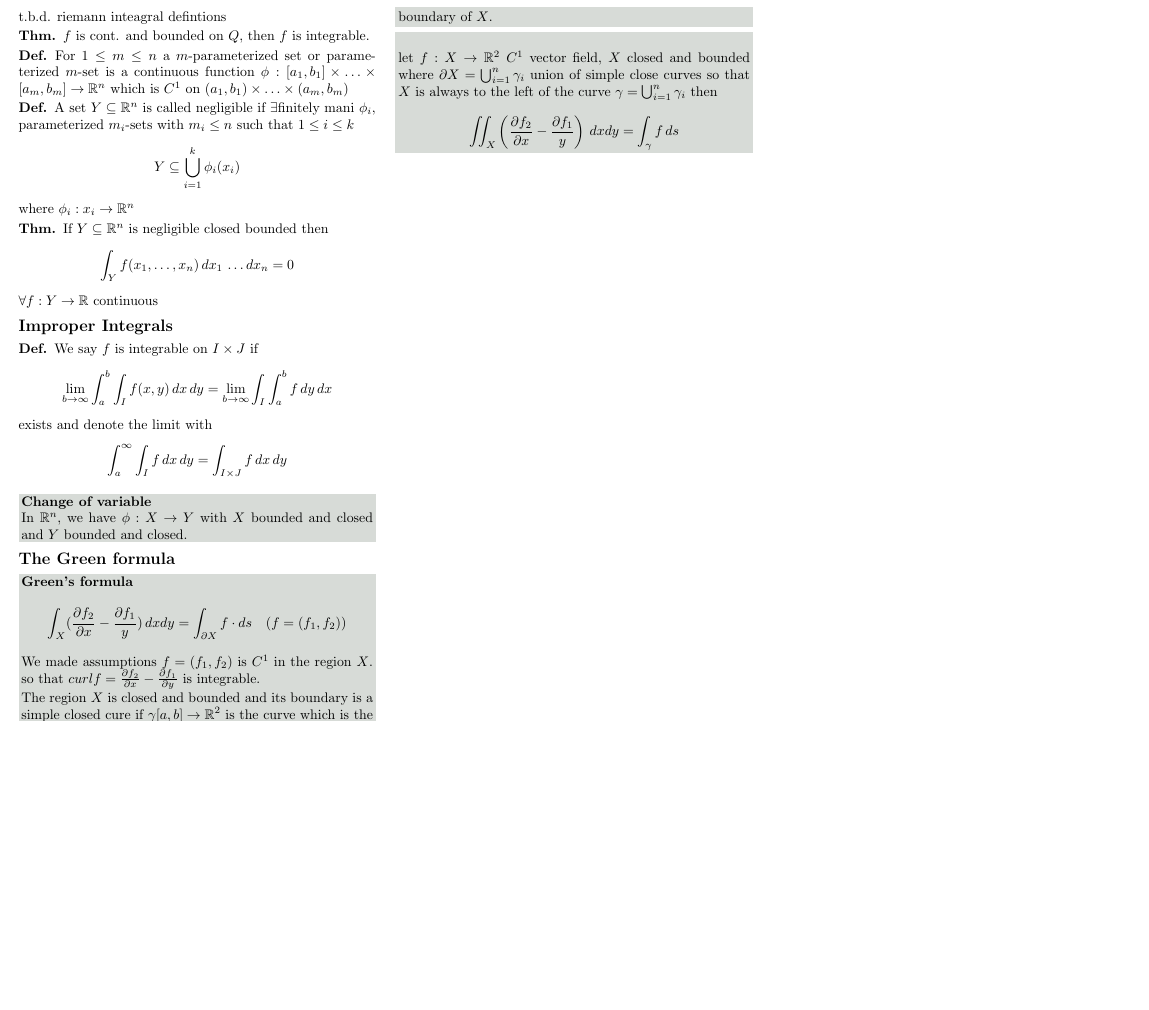
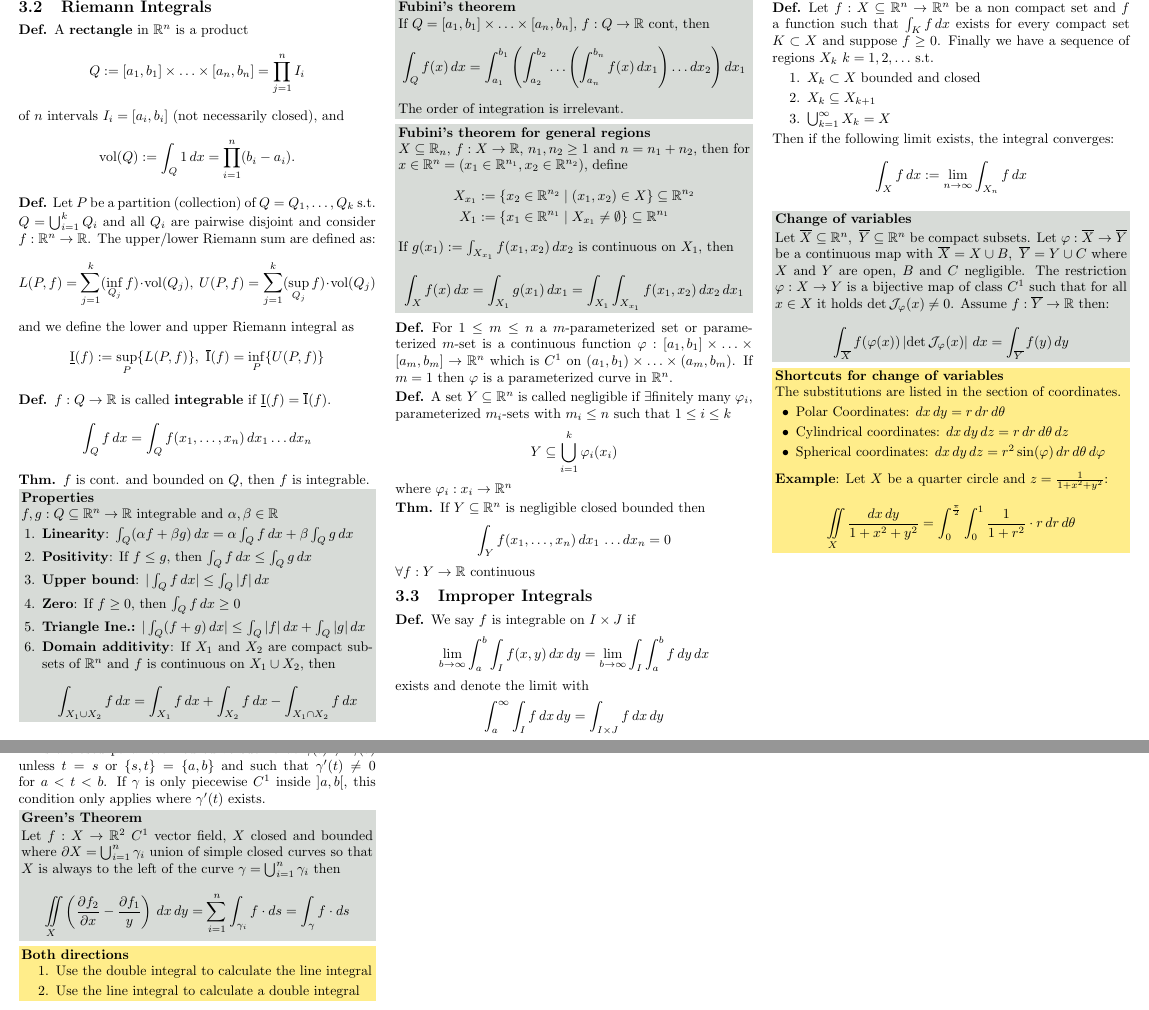
Before and after one commit to ucinereo/ETH-Cheatsheets, a LaTeX document (analysis2/analysis2_cheatsheet.tex): part of page 5 of 5 before the commit and two parts of pages 5 and 6 of 6 after it, the two joined at a grey line, cut at the place of the change, the shorter picture padded with empty space. Compiled offline with pdfLaTeX.

Commit message:
[Analysis II] Finish stuff from ANA II

```diff
--- a/analysis2/analysis2_cheatsheet.tex
+++ b/analysis2/analysis2_cheatsheet.tex
@@ -25,6 +25,7 @@
 \usepackage{amsmath}
 \usepackage{bm}
 \usepackage{centernot}
+\usepackage{esint}
 
 \newtheorem*{corollary}{Cor}
 \newtheorem*{lemma}{Lemma}
@@ -827,20 +828,68 @@ Since \(e^{\lambda x}\) can never be \(0\) \(\implies\) \(P(\lambda) = 0\). \(P(
     \end{gather*}
 \end{theorem}
 
-t.b.d. riemann inteagral defintions
+\subsection{Riemann Integrals}
+\begin{definition}
+    A \textbf{rectangle} in \(\R^n\) is a product
+    \[Q := [a_1, b_1] \times \ldots \times [a_n, b_n] = \prod_{j=1}^n I_i\]
+    of \(n\) intervals \(I_i = [a_i, b_i]\) (not necessarily closed), and
+    \[\text{vol}(Q) := \int_Q 1 \,dx = \prod_{i=1}^n (b_i - a_i).\]
+\end{definition}
+
+\begin{definition}
+    Let \(P\) be a partition (collection) of \(Q = Q_1, \ldots, Q_k\) s.t. \(Q = \bigcup_{i=1}^k Q_i\) and all \(Q_i\) are pairwise disjoint and consider \(f: \R^n \to \R\).
+    The upper/lower Riemann sum are defined as:
+    \[L(P, f) = \sum_{j = 1}^k (\inf_{Q_j} f) \cdot \text{vol}(Q_j), \ U(P, f) = \sum_{j = 1}^k (\sup_{Q_j} f) \cdot \text{vol}(Q_j)\]
+    and we define the lower and upper Riemann integral as
+    \[\underline{\text{I}}(f) := \sup_P \{L(P, f)\}, \ \overline{\text{I}}(f) = \inf_P \{U(P, f)\}\]
+\end{definition}
+
+\begin{definition}
+    \(f: Q \to \R\) is called \textbf{integrable} if \(\underline{\text{I}}(f) = \overline{\text{I}}(f)\).
+    \[\int_Q f \,dx = \int_Q f(x_1, \ldots, x_n) \, dx_1 \ldots dx_n\]
+\end{definition}
 
 \begin{theorem}
     \(f\) is cont. and bounded on \(Q\), then \(f\) is integrable.
 \end{theorem}
 
+\begin{ntheorem*}[Properties] \(f,g : Q \subseteq \R^n \to \R\) integrable and \(\alpha, \beta \in \R\)
+    \begin{enumerate}[leftmargin=15pt]
+        \item \textbf{Linearity}: \(\int_Q(\alpha f + \beta g) \, dx = \alpha \int_Q f \, dx + \beta \int_Q g \,dx\)
+        \item \textbf{Positivity}: If \(f \leq g\), then \(\int_Q f \, dx \leq \int_Q g \, dx\)
+        \item \textbf{Upper bound}: \(| \int_Q f \, dx | \leq \int_Q |f| \, dx\)
+        \item \textbf{Zero}: If \(f \geq 0\), then \(\int_Q f \, dx \geq 0\)
+        \item \textbf{Triangle Ine.:} \(| \int_Q (f + g) \, dx | \leq \int_Q |f| \, dx + \int_Q |g| \, dx\)
+        \item \textbf{Domain additivity}: If \(X_1\) and \(X_2\) are compact subsets of \(\R^n\) and \(f\) is continuous on \(X_1 \cup X_2\), then
+        \[\int_{X_1 \cup X_2} f \, dx = \int_{X_1} f \, dx + \int_{X_2} f \, dx - \int_{X_1 \cap X_2} f \, dx\]
+    \end{enumerate}
+\end{ntheorem*}
+
+\begin{ntheorem*}[Fubini's theorem]
+    If \(Q = [a_1, b_1] \times \ldots \times [a_n, b_n]\), \(f: Q \to \R\) cont, then
+    \[\int_Q f(x) \, dx = \int_{a_1}^{b_1} \left(\int_{a_2}^{b_2} \ldots \left( \int_{a_n}^{b_n} f(x) \, dx_1 \right) \ldots dx_2\right) dx_1\]
+    The order of integration is irrelevant.
+\end{ntheorem*}
+
+\begin{ntheorem*}[Fubini's theorem for general regions]
+    \(X \subseteq \R_n\), \(f: X \to \R\), \(n_1, n_2 \geq 1\) and \(n = n_1 + n_2\), then for \(x \in \R^n = (x_1 \in \R^{n_1}, x_2 \in \R^{n_2})\), define
+    \begin{align*}
+        X_{x_1} &:= \{x_2 \in \R^{n_2} \mid (x_1, x_2) \in X\} \subseteq \R^{n_2} \\
+        X_1 &:= \{x_1 \in \R^{n_1} \mid X_{x_1} \neq \emptyset\} \subseteq \R^{n_1}
+    \end{align*}
+    If \(g(x_1):= \int_{X_{x_1}} f(x_1, x_2) \, dx_2\) is continuous on \(X_1\), then
+    \[\int_X f(x) \, dx = \int_{X_1} g(x_1) \, dx_1 = \int_{X_1}\int_{X_{x_1}} f(x_1, x_2) \, dx_2 \, dx_1\]
+\end{ntheorem*}
+
 \begin{definition}
-    For \(1 \leq m \leq n\) a \(m\)-parameterized set or parameterized \(m\)-set is a continuous function \(\phi: [a_1, b_1] \times \ldots \times [a_m, b_m] \to \R^n\) which is \(C^1\) on \((a_1, b_1) \times \ldots \times (a_m, b_m)\)
+    For \(1 \leq m \leq n\) a \(m\)-parameterized set or parameterized \(m\)-set is a continuous function \(\varphi: [a_1, b_1] \times \ldots \times [a_m, b_m] \to \R^n\) which is \(C^1\) on \((a_1, b_1) \times \ldots \times (a_m, b_m)\).
+    If \(m = 1\) then \(\varphi\) is a parameterized curve in \(\R^n\).
 \end{definition}
 
 \begin{definition}
-    A set \(Y \subseteq \R^n\) is called negligible if \(\exists\)finitely mani \(\phi_i\), parameterized \(m_i\)-sets with \(m_i \leq n\) such that \(1 \leq i \leq k\)
-    \[Y \subseteq \bigcup_{i = 1}^k \phi_i(x_i)\]
-    where \(\phi_i: x_i \to \R^n\)
+    A set \(Y \subseteq \R^n\) is called negligible if \(\exists\)finitely many \(\varphi_i\), parameterized \(m_i\)-sets with \(m_i \leq n\) such that \(1 \leq i \leq k\)
+    \[Y \subseteq \bigcup_{i = 1}^k \varphi_i(x_i)\]
+    where \(\varphi_i: x_i \to \R^n\)
 \end{definition}
 
 \begin{theorem}
@@ -849,7 +898,7 @@ t.b.d. riemann inteagral defintions
     \(\forall f: Y \to \R\) continuous
 \end{theorem}
 
-\subsection*{Improper Integrals}
+\subsection{Improper Integrals}
 \begin{definition}
     We say \(f\) is integrable on \(I \times J\) if
     \[\lim_{b \to \infty} \int_a^b \int_I f(x, y) \,dx \,dy = \lim_{b \to \infty} \int_I \int_a^b f \, dy \, dx\]
@@ -857,22 +906,51 @@ t.b.d. riemann inteagral defintions
     \[\int_a^\infty \int_I f \,dx \,dy = \int_{I \times J} f \,dx \,dy\]
 \end{definition}
 
-\begin{ntheorem*}[Change of variable]
-    In \(\R^n\), we have \(\phi: X \to Y\) with \(X\) bounded and closed and \(Y\) bounded and closed.
+\begin{definition}
+    Let \(f: X \subseteq \R^n \to \R^n\) be a non compact set and \(f\) a function such that \(\int_K f \, dx\) exists for every compact set \(K \subset X\) and suppose \(f \geq 0\). Finally we have a sequence of regions \(X_k \ k = 1, 2, \ldots\) s.t.
+    \begin{enumerate}
+        \item \(X_k \subset X\) bounded and closed
+        \item \(X_k \subseteq X_{k+1}\)
+        \item \(\bigcup_{k=1}^\infty X_k = X\)
+    \end{enumerate}
+    Then if the following limit exists, the integral converges:
+    \[\int_X f \, dx := \lim_{n\to\infty} \int_{X_n}f \, dx\]
+\end{definition}
+
+\begin{ntheorem*}[Change of variables]
+    Let \(\overline{X} \subseteq \R^n, \ \overline{Y} \subseteq \R^n\) be compact subsets. Let \(\varphi: \overline{X} \to \overline{Y}\) be a continuous map with \(\overline{X} = X \cup B, \ \overline{Y} = Y \cup C\) where \(X\) and \(Y\) are open, \(B\) and \(C\) negligible. The restriction \(\varphi: X \to Y\) is a bijective map of class \(C^1\) such that for all \(x \in X\) it holds \(\det \J_\varphi(x) \neq 0\). Assume \(f: \overline{Y} \to \R\) then:
+    \[\int_{\overline{X}} f(\varphi(x)) \left|\det \J_\varphi(x)\right| \,dx = \int_{\overline{Y}} f(y) \,dy\]
 \end{ntheorem*}
 
-\subsection*{The Green formula}
+\begin{note*}[Shortcuts for change of variables]
+    The substitutions are listed in the section of coordinates.
+    \begin{itemize}[leftmargin=15pt]
+        \item Polar Coordinates: \(dx \, dy = r \, dr \, d\theta\)
+        \item Cylindrical coordinates: \(dx \, dy \, dz = r \, dr \, d\theta \, dz\)
+        \item Spherical coordinates: \(dx \, dy \, dz = r^2 \sin(\varphi) \, dr \, d\theta \, d\varphi\)
+    \end{itemize}
+    \vspace{5pt}
+    \textbf{Example}: Let \(X\) be a quarter circle and \(z = \frac{1}{1 + x^2 + y^2}\):
+    \[\iint\displaylimits_X \frac{dx \, dy}{1 + x^2 + y^2} = \int_0^{\frac{\pi}{2}} \int_0^1 \frac{1}{1 + r^2} \cdot r \, dr \, d\theta\]
+\end{note*}
 
-\begin{ntheorem*}[Green's formula]
-    \[\int_X (\frac{\partial f_2}{\partial x} - \frac{\partial f_1}{y}) \, dx dy = \int_{\partial X} f \cdot ds \quad (f = (f_1, f_2))\]
-    We made assumptions \(f = (f_1, f_2)\) is \(C^1\) in the region \(X\). so that \(curl f = \frac{\partial f_2}{\partial x } - \frac{\partial f_1}{\partial y}\) is integrable.
+\pagebreak
+\subsection{The Green formula}
 
-    \noindent The region \(X\) is closed and bounded and its boundary is a simple closed cure if \(\gamma[a, b] \to \R^2\) is the curve which is the boundary of \(X\).
+\begin{definition}
+    A \textbf{simple closed parameterized curve} \(\gamma:[a, b] \to \R^2\) is a closed parameterized curve such that \(\gamma(t) \neq \gamma(s)\) unless \(t = s\) or \(\{s, t\} = \{a, b\}\) and such that \(\gamma'(t) \neq 0\) for \(a < t < b\). If \(\gamma\) is only piecewise \(C^1\) inside \(]a, b[\), this condition only applies where \(\gamma'(t)\) exists.
+\end{definition}
+
+\begin{ntheorem*}[Green's Theorem]
+    Let \(f: X \to \R^2\) \(C^1\) vector field, \(X\) closed and bounded where \(\partial X = \bigcup_{i = 1}^n \gamma_i\) union of simple closed curves so that \(X\)  is always to the left of the curve \(\gamma = \bigcup_{i = 1}^n \gamma_i\) then
+    \[\iint\displaylimits_{X} \left(\frac{\partial f_2}{\partial x} - \frac{\partial f_1}{y}\right) \, dx \, dy = \sum_{i =1}^n \int_{\gamma_i} f \cdot ds = \int_\gamma f \cdot ds\]
 \end{ntheorem*}
 
-\begin{ntheorem*}
-    let \(f: X \to \R^2\) \(C^1\) vector field, \(X\) closed and bounded where \(\partial X = \bigcup_{i = 1}^n \gamma_i\) union of simple close curves so that \(X\)  is always to the left of the curve \(\gamma = \bigcup_{i = 1}^n \gamma_i\) then
-    \[\iint_{X} \left(\frac{\partial f_2}{\partial x} - \frac{\partial f_1}{y}\right) \, dx dy = \int_\gamma f \, ds\]
-\end{ntheorem*}
+\begin{note*}[Both directions]
+    \begin{enumerate}
+        \item Use the double integral to calculate the line integral
+        \item Use the line integral to calculate a double integral
+    \end{enumerate}
+\end{note*}
 
 \end{document}
```
Also changed, not shown: analysis2/analysis2_cheatsheet.tex (8 more changed lines).
